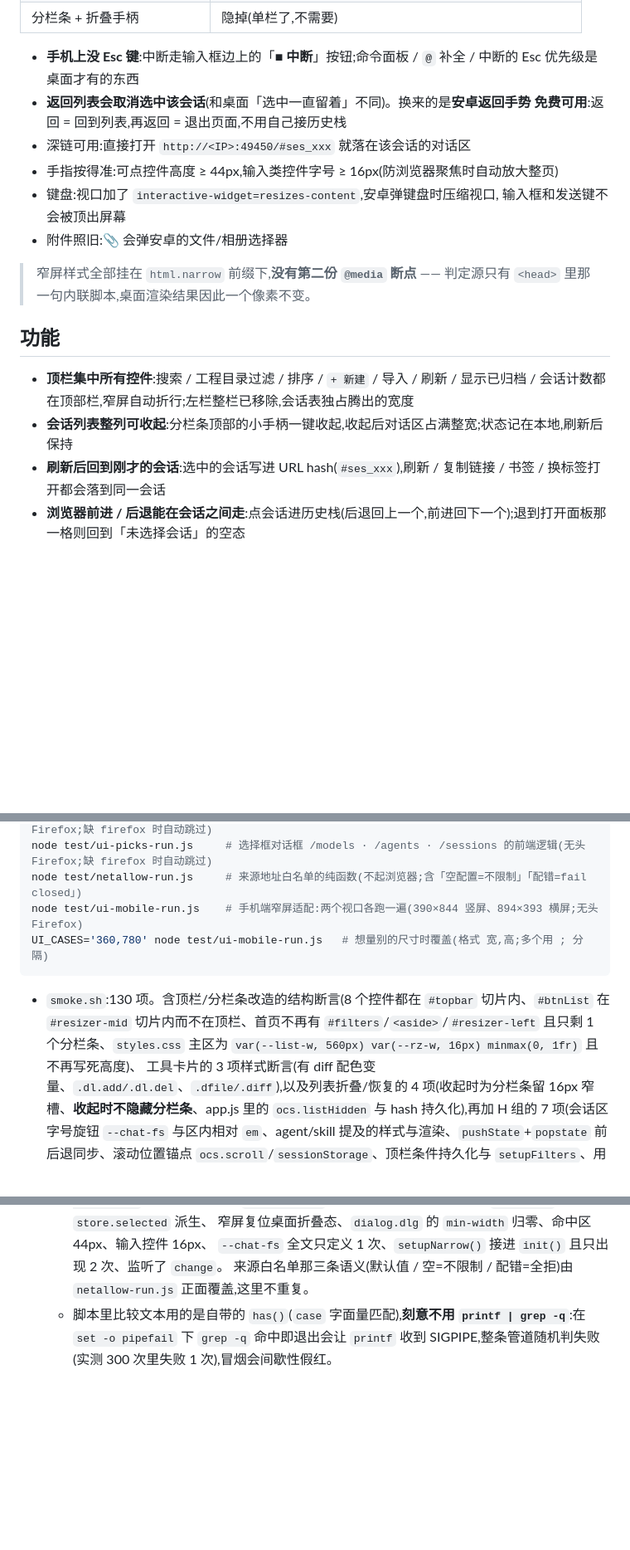
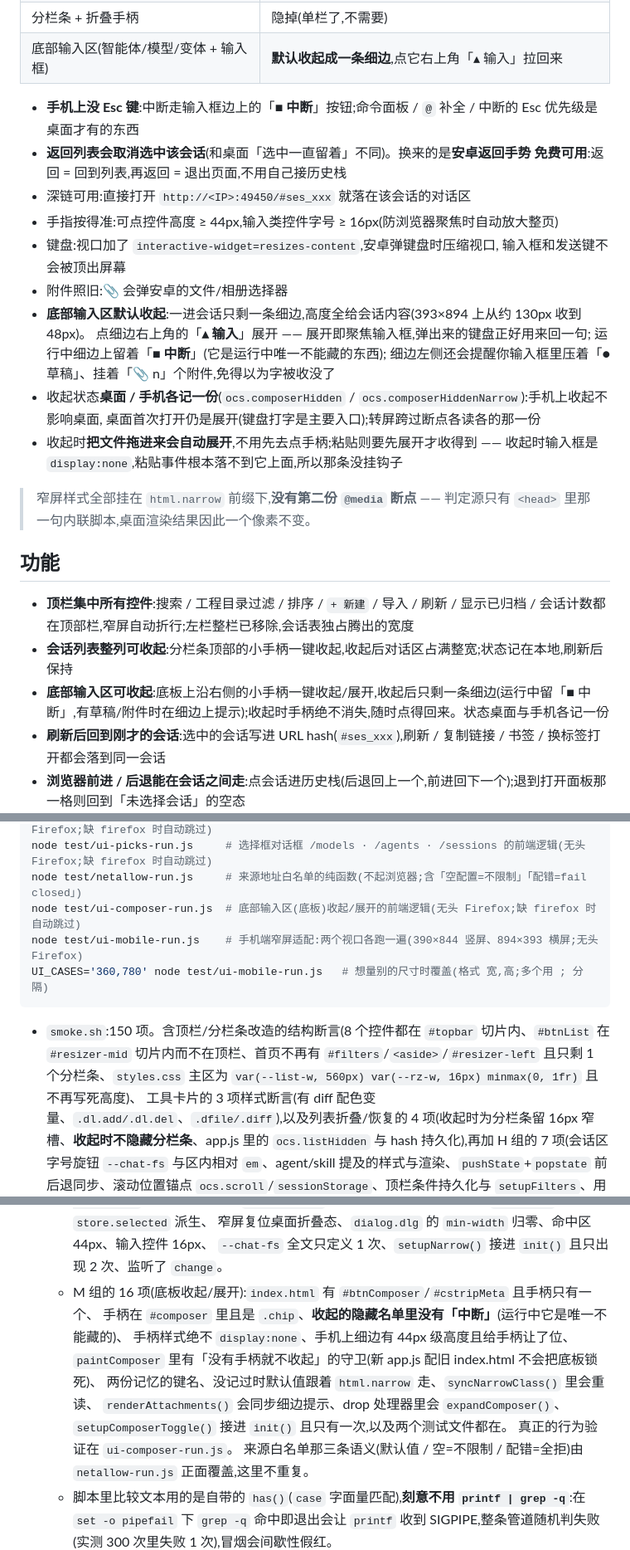
Before and after one commit to ph-rui/opencode-session-manager, a Markdown page: README.md, 3 parts joined by grey strips. Shown at 83% size. GitHub-like rendering; blank space fills up the shorter version.

Commit message:
文档:回写底板收起(设计文档 §8.4 + README 手机端用法)
- 设计文档:§6 的 #composer 那行改成「整块可收起」;新增 §8.4 记下七条决定
  (收到什么程度 / 运行中留中断 / 手柄绝不消失 / 细边提示 / 默认值 / 两份记忆 / 怎么展开),
  以及实测数字(393×894 上展开约 130px → 收起 48px;桌面 30px)
- §8.3 的回归数字更新到实测值:smoke 130 → 150,补一行 ui-composer 84
- README:桌面/手机对照表补一行、手机端用法补三条(默认收起 + 两份记忆 + 拖放自动展开/
  粘贴为何没挂钩子)、功能清单补一条、测试清单补 ui-composer-run.js 与 M 组

````diff
--- a/README.md
+++ b/README.md
@@ -107,6 +107,7 @@ OCS_ALLOW=127.0.0.0/8,::1,198.51.100.0/24
 | 每行 6 个动作按钮 | 收进右上角「**⋯**」,点开复用现成的选择框 |
 | 顶栏所有筛选控件 | 只留短标题 / 搜索 / `+ 新建` / 状态,其余点「**筛选**」就地展开 |
 | 分栏条 + 折叠手柄 | 隐掉(单栏了,不需要) |
+| 底部输入区(智能体/模型/变体 + 输入框) | **默认收起成一条细边**,点它右上角「▴ 输入」拉回来 |
 
 - **手机上没 Esc 键**:中断走输入框边上的「**■ 中断**」按钮;命令面板 / `@` 补全 / 中断的
   Esc 优先级是桌面才有的东西
@@ -117,6 +118,14 @@ OCS_ALLOW=127.0.0.0/8,::1,198.51.100.0/24
 - 键盘:视口加了 `interactive-widget=resizes-content`,安卓弹键盘时压缩视口,
   输入框和发送键不会被顶出屏幕
 - 附件照旧:📎 会弹安卓的文件/相册选择器
+- **底部输入区默认收起**:一进会话只剩一条细边,高度全给会话内容(393×894 上从约 130px 收到 48px)。
+  点细边右上角的「**▴ 输入**」展开 —— 展开即聚焦输入框,弹出来的键盘正好用来回一句;
+  运行中细边上留着「**■ 中断**」(它是运行中唯一不能藏的东西);
+  细边左侧还会提醒你输入框里压着「● 草稿」、挂着「📎 n」个附件,免得以为字被收没了
+- 收起状态**桌面 / 手机各记一份**(`ocs.composerHidden` / `ocs.composerHiddenNarrow`):手机上收起不影响桌面,
+  桌面首次打开仍是展开(键盘打字是主要入口);转屏跨过断点各读各的那一份
+- 收起时**把文件拖进来会自动展开**,不用先去点手柄;粘贴则要先展开才收得到 ——
+  收起时输入框是 `display:none`,粘贴事件根本落不到它上面,所以那条没挂钩子
 
 > 窄屏样式全部挂在 `html.narrow` 前缀下,**没有第二份 `@media` 断点** ——
 > 判定源只有 `<head>` 里那一句内联脚本,桌面渲染结果因此一个像素不变。
@@ -125,6 +134,7 @@ OCS_ALLOW=127.0.0.0/8,::1,198.51.100.0/24
 
 - **顶栏集中所有控件**:搜索 / 工程目录过滤 / 排序 / `+ 新建` / 导入 / 刷新 / 显示已归档 / 会话计数都在顶部栏,窄屏自动折行;左栏整栏已移除,会话表独占腾出的宽度
 - **会话列表整列可收起**:分栏条顶部的小手柄一键收起,收起后对话区占满整宽;状态记在本地,刷新后保持
+- **底部输入区可收起**:底板上沿右侧的小手柄一键收起/展开,收起后只剩一条细边(运行中留「■ 中断」,有草稿/附件时在细边上提示);收起时手柄绝不消失,随时点得回来。状态桌面与手机各记一份
 - **刷新后回到刚才的会话**:选中的会话写进 URL hash(`#ses_xxx`),刷新 / 复制链接 / 书签 / 换标签打开都会落到同一会话
 - **浏览器前进 / 后退能在会话之间走**:点会话进历史栈(后退回上一个,前进回下一个);退到打开面板那一格则回到「未选择会话」的空态
 - **刷新后回到会话里读到的位置**:滚动位置按「顶部可见的消息 + 偏移」记在 `sessionStorage`,刷新回到原处,而不是一律跳到最新
@@ -426,11 +436,12 @@ node test/ui-attach-run.js    # 文件附件与 @ 补全的前端逻辑(无头 F
 node test/ui-commands-run.js  # / 命令面板、Esc 中断、输入历史、Shift+Tab 的前端逻辑(无头 Firefox;缺 firefox 时自动跳过)
 node test/ui-picks-run.js     # 选择框对话框 /models · /agents · /sessions 的前端逻辑(无头 Firefox;缺 firefox 时自动跳过)
 node test/netallow-run.js     # 来源地址白名单的纯函数(不起浏览器;含「空配置=不限制」「配错=fail closed」)
+node test/ui-composer-run.js  # 底部输入区(底板)收起/展开的前端逻辑(无头 Firefox;缺 firefox 时自动跳过)
 node test/ui-mobile-run.js    # 手机端窄屏适配:两个视口各跑一遍(390×844 竖屏、894×393 横屏;无头 Firefox)
 UI_CASES='360,780' node test/ui-mobile-run.js   # 想量别的尺寸时覆盖(格式 宽,高;多个用 ; 分隔)
 ```
 
-- `smoke.sh`:130 项。含顶栏/分栏条改造的结构断言(8 个控件都在 `#topbar` 切片内、`#btnList` 在 `#resizer-mid` 切片内而不在顶栏、首页不再有 `#filters`/`<aside>`/`#resizer-left` 且只剩 1 个分栏条、`styles.css` 主区为 `var(--list-w, 560px) var(--rz-w, 16px) minmax(0, 1fr)` 且不再写死高度)、
+- `smoke.sh`:150 项。含顶栏/分栏条改造的结构断言(8 个控件都在 `#topbar` 切片内、`#btnList` 在 `#resizer-mid` 切片内而不在顶栏、首页不再有 `#filters`/`<aside>`/`#resizer-left` 且只剩 1 个分栏条、`styles.css` 主区为 `var(--list-w, 560px) var(--rz-w, 16px) minmax(0, 1fr)` 且不再写死高度)、
   工具卡片的 3 项样式断言(有 diff 配色变量、`.dl.add/.dl.del`、`.dfile/.diff`),以及列表折叠/恢复的 4 项(收起时为分栏条留 16px 窄槽、**收起时不隐藏分栏条**、app.js 里的 `ocs.listHidden` 与 hash 持久化),再加 H 组的 7 项(会话区字号旋钮 `--chat-fs` 与区内相对 `em`、agent/skill 提及的样式与渲染、`pushState`+`popstate` 前后退同步、滚动位置锚点 `ocs.scroll`/`sessionStorage`、顶栏条件持久化与 `setupFilters`、用户消息提及渲染),
    H 组 6 的 8 项(附件与 `@` 补全的前端逻辑、上传必须走 `/api/experimental/fs/write` 而不是自建端点、`#mentions`/`.achip`/`.att-img`/`.att-src` 样式、输入区的附件按钮/文件框/待发送行/补全下拉、`/__health` 给出 `uploadDir`、代理会建目录并定期清理、附件 uri 必须加 `file://` 前缀),
    外加**两条顺序锁**:用 `awk` 取 `init()` 函数体,断言 `setupFilters()` 排在 `loadSessions` 之前(否则启动会按默认值白拉一次)、`setupAttachments()` 排在 `paintDelivery()` 之前(先接线再画输入区),
@@ -452,6 +463,14 @@ UI_CASES='360,780' node test/ui-mobile-run.js   # 想量别的尺寸时覆盖(
      窄屏两屏二选一的规则 + `view-chat` 由 `store.selected` 派生、
      窄屏复位桌面折叠态、`dialog.dlg` 的 `min-width` 归零、命中区 44px、输入控件 16px、
      `--chat-fs` 全文只定义 1 次、`setupNarrow()` 接进 `init()` 且只出现 2 次、监听了 `change`。
+   - M 组的 16 项(底板收起/展开):`index.html` 有 `#btnComposer`/`#cstripMeta` 且手柄只有一个、
+     手柄在 `#composer` 里且是 `.chip`、**收起的隐藏名单里没有「中断」**(运行中它是唯一不能藏的)、
+     手柄样式绝不 `display:none`、手机上细边有 44px 级高度且给手柄让了位、
+     `paintComposer` 里有「没有手柄就不收起」的守卫(新 app.js 配旧 index.html 不会把底板锁死)、
+     两份记忆的键名、没记过时默认值跟着 `html.narrow` 走、`syncNarrowClass()` 里会重读、
+     `renderAttachments()` 会同步细边提示、drop 处理器里会 `expandComposer()`、
+     `setupComposerToggle()` 接进 `init()` 且只有一次,以及两个测试文件都在。
+     真正的行为验证在 `ui-composer-run.js`。
      来源白名单那三条语义(默认值 / 空=不限制 / 配错=全拒)由 `netallow-run.js` 正面覆盖,这里不重复。
   - 脚本里比较文本用的是自带的 `has()`(`case` 字面量匹配),**刻意不用 `printf | grep -q`**:在 `set -o pipefail` 下 `grep -q` 命中即退出会让 `printf` 收到 SIGPIPE,整条管道随机判失败(实测 300 次里失败 1 次),冒烟会间歇性假红。
 - `e2e-asks.sh`:13 项。会创建一个临时会话并在结束时删除;验证 `list` 不含 `state`、未激活字段/未确认 `external` 被拒 `400`、正常应答 `204` 且答案一致、重复应答 `409`、取消 `204`。
````
Also changed, not shown: other parts of README.md (+1 -0 lines), 1 other file.
